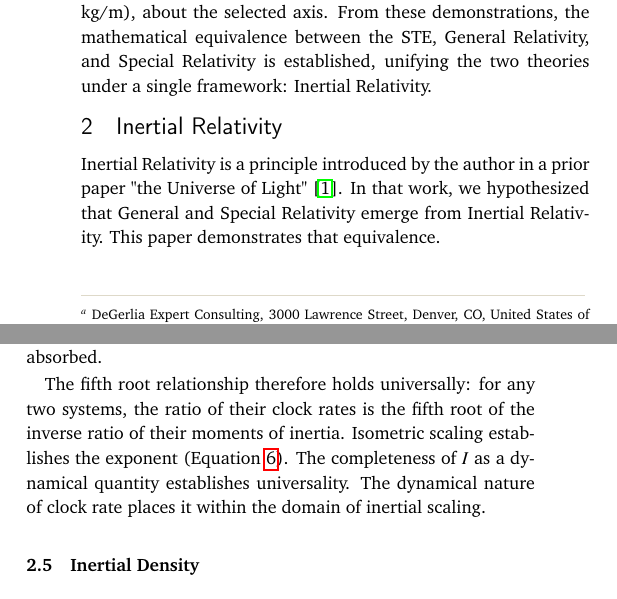
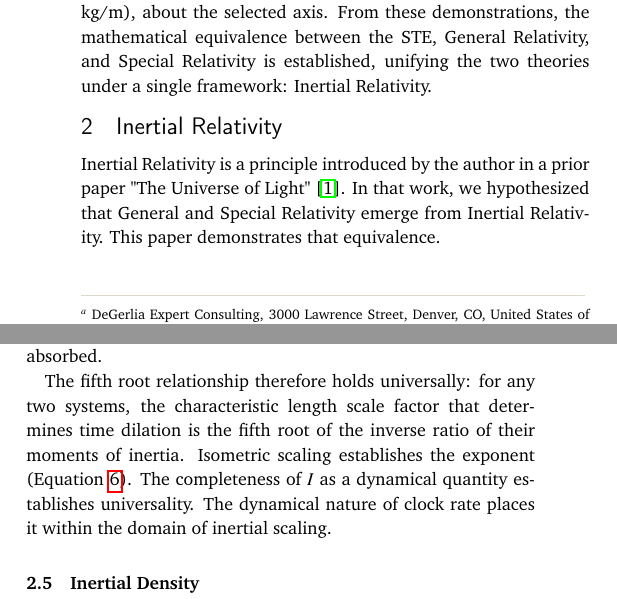
Before and after one commit to denverdata/academic_InertialRelativity-deriving-gr-sr-from-ste, a LaTeX document (latex/master.tex): two parts of the columns of pages 1 and 2 of 6, joined at a grey line, cut so that both start at the same text. Compiled offline with pdfLaTeX.

Commit message:
Fix clock rate ratio error in Section 2.4, capitalize title in Section 2

```diff
--- a/latex/master.tex
+++ b/latex/master.tex
@@ -153,7 +153,7 @@
 This paper presents a mathematical derivation connecting the Space-Time Equivalence (STE)\cite{degerlia2025universe}, General Relativity\cite{einstein1915}, and Special Relativity\cite{einstein1905}. We build upon DeGerlia's prior work introducing the concept of Inertial Density and predicting time dilation calculations with exact precision\cite{degerlia2025}, which established that the Schwarzschild condition reduces to a constant threshold of mass over mean radius, the DeGerlia Threshold ($D_{crit} = 6.73295 \times 10^{26}$ kg/m), about the selected axis. From these demonstrations, the mathematical equivalence between the STE, General Relativity, and Special Relativity is established, unifying the two theories under a single framework: Inertial Relativity.
 
 \section{Inertial Relativity}
-Inertial Relativity is a principle introduced by the author in a prior paper "the Universe of Light" \cite{degerlia2025universe}. In that work, we hypothesized that General and Special Relativity emerge from Inertial Relativity. This paper demonstrates that equivalence.
+Inertial Relativity is a principle introduced by the author in a prior paper "The Universe of Light" \cite{degerlia2025universe}. In that work, we hypothesized that General and Special Relativity emerge from Inertial Relativity. This paper demonstrates that equivalence.
 
 Inertia is relativistic, meaning that without a comparator, any measurement of it would have no meaning. For example, something with a moment of inertia $1 \times 10^{20}$ kg\,m$^2$ might be perceived as difficult to rotate, but not more difficult than something with $1 \times 10^{30}$ kg\,m$^2$. However, the concept of relativity also says that how something is observed is influenced by the frame of observation. Consider for a moment, the following statement that exemplifies our nuanced understanding of the concept of relative scale:
 \begin{quote}
@@ -204,7 +204,7 @@ Because every change in length necessarily changes the system's mass, the first
 \subsection{Universality}
 The extension from isometrically scaled systems to all systems follows from the nature of moment of inertia itself. Because $I$ fully determines rotational response to applied torque, two systems with the same $I$ are dynamically indistinguishable regardless of geometry. A thin shell and a solid sphere with the same $I$ exhibit the same rotational physics. Since clock rate is a dynamical observable, it cannot depend on geometric details that $I$ has already absorbed.
 
-The fifth root relationship therefore holds universally: for any two systems, the ratio of their clock rates is the fifth root of the inverse ratio of their moments of inertia. Isometric scaling establishes the exponent (Equation~\ref{eq:inertia_scaling}). The completeness of $I$ as a dynamical quantity establishes universality. The dynamical nature of clock rate places it within the domain of inertial scaling.
+The fifth root relationship therefore holds universally: for any two systems, the characteristic length scale factor that determines time dilation is the fifth root of the inverse ratio of their moments of inertia. Isometric scaling establishes the exponent (Equation~\ref{eq:inertia_scaling}). The completeness of $I$ as a dynamical quantity establishes universality. The dynamical nature of clock rate places it within the domain of inertial scaling.
 
 \subsection{Inertial Density}
 
```
Also changed, not shown: latex/master.pdf.
